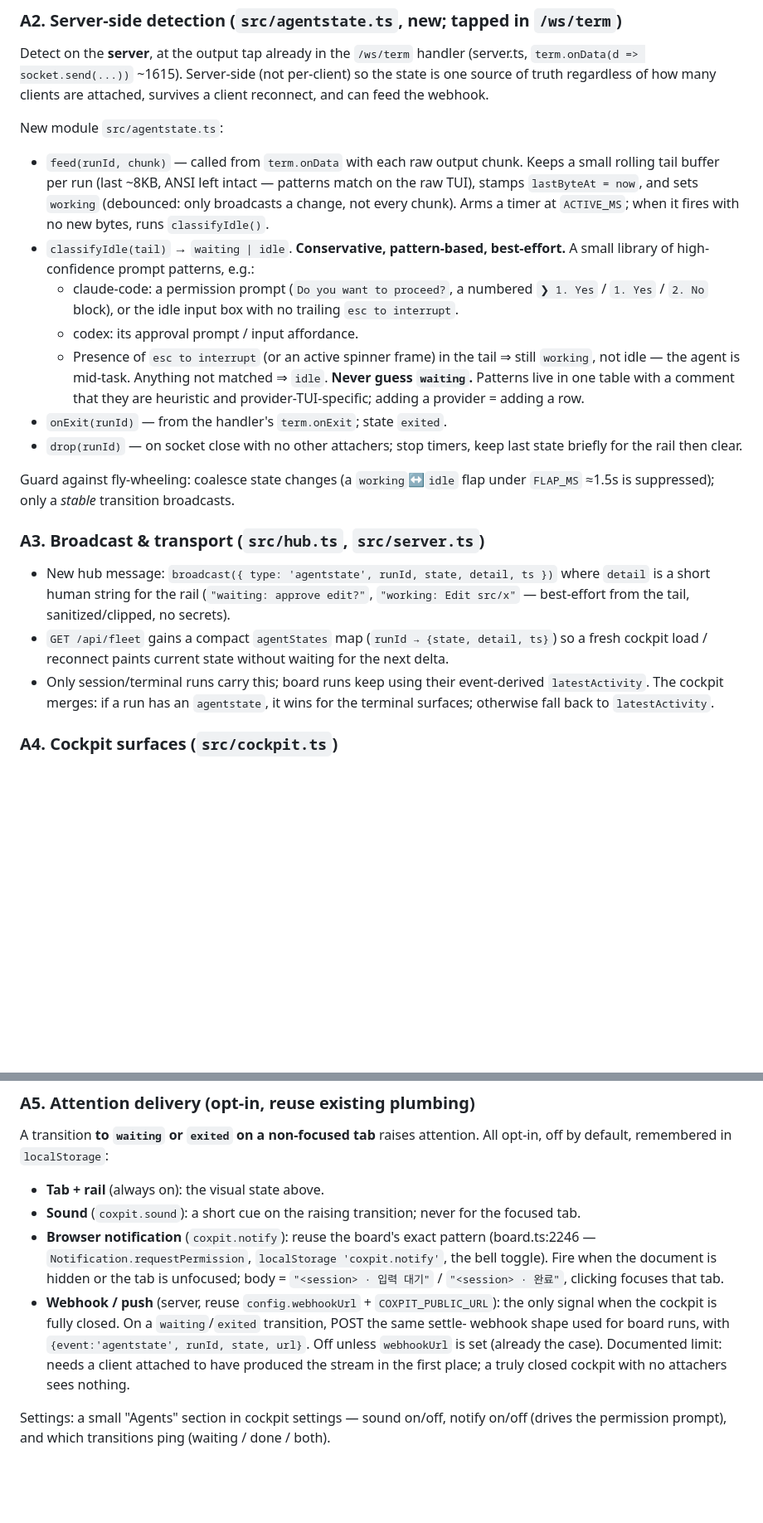
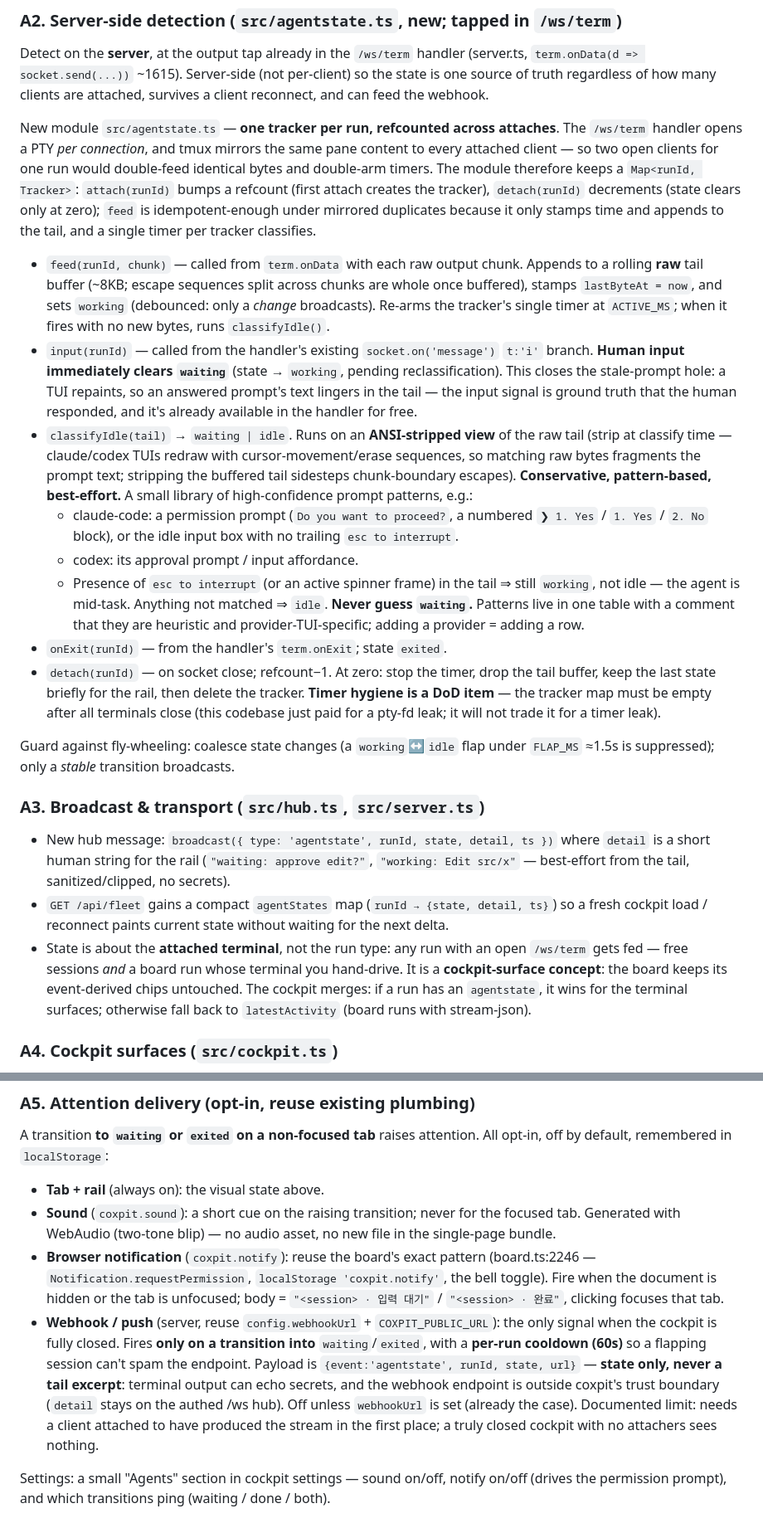
Before and after one commit to hanmariyang/coxpit-oss, a Markdown page: design/v5.28-agent-terminal-flow.md, 2 parts joined by grey strips. Shown at 83% size. GitHub-like rendering; blank space fills up the shorter version.

Commit message:
docs(design): v5.28 Part A — close four design gaps found in review
- Multi-attach: /ws/term opens a PTY per connection and tmux mirrors content,
  so state must live in one refcounted tracker per run (attach/detach), not
  per-socket; state clears only at refcount zero. Timer hygiene is now a DoD
  item (tracker map empty after all terminals close).
- Pattern matching: classify on an ANSI-stripped view of the raw tail — TUI
  redraws fragment prompt text in raw bytes; stripping at classify time also
  sidesteps chunk-boundary escapes.
- Stale waiting: the handler's existing t:'i' input branch feeds the state
  machine — human input clears waiting immediately (ground truth, free).
- Webhook: transition-only + 60s per-run cooldown; payload carries state only,
  never a tail excerpt (terminal output can echo secrets; the endpoint is
  outside the trust boundary). Sound is WebAudio, no asset.

Design only — batched, not tagged.

Co-Authored-By: Claude Fable 5 <noreply@anthropic.com>

```diff
--- a/design/v5.28-agent-terminal-flow.md
+++ b/design/v5.28-agent-terminal-flow.md
@@ -60,13 +60,29 @@ Detect on the **server**, at the output tap already in the `/ws/term` handler
 state is one source of truth regardless of how many clients are attached, survives a client
 reconnect, and can feed the webhook.
 
-New module `src/agentstate.ts`:
-- `feed(runId, chunk)` — called from `term.onData` with each raw output chunk. Keeps a small
-  rolling tail buffer per run (last ~8KB, ANSI left intact — patterns match on the raw TUI),
-  stamps `lastByteAt = now`, and sets `working` (debounced: only broadcasts a change, not every
-  chunk). Arms a timer at `ACTIVE_MS`; when it fires with no new bytes, runs `classifyIdle()`.
-- `classifyIdle(tail)` → `waiting | idle`. **Conservative, pattern-based, best-effort.** A
-  small library of high-confidence prompt patterns, e.g.:
+New module `src/agentstate.ts` — **one tracker per run, refcounted across attaches**. The
+`/ws/term` handler opens a PTY *per connection*, and tmux mirrors the same pane content to
+every attached client — so two open clients for one run would double-feed identical bytes and
+double-arm timers. The module therefore keeps a `Map<runId, Tracker>`: `attach(runId)` bumps a
+refcount (first attach creates the tracker), `detach(runId)` decrements (state clears only at
+zero); `feed` is idempotent-enough under mirrored duplicates because it only stamps time and
+appends to the tail, and a single timer per tracker classifies.
+
+- `feed(runId, chunk)` — called from `term.onData` with each raw output chunk. Appends to a
+  rolling **raw** tail buffer (~8KB; escape sequences split across chunks are whole once
+  buffered), stamps `lastByteAt = now`, and sets `working` (debounced: only a *change*
+  broadcasts). Re-arms the tracker's single timer at `ACTIVE_MS`; when it fires with no new
+  bytes, runs `classifyIdle()`.
+- `input(runId)` — called from the handler's existing `socket.on('message')` `t:'i'` branch.
+  **Human input immediately clears `waiting`** (state → `working`, pending reclassification).
+  This closes the stale-prompt hole: a TUI repaints, so an answered prompt's text lingers in
+  the tail — the input signal is ground truth that the human responded, and it's already
+  available in the handler for free.
+- `classifyIdle(tail)` → `waiting | idle`. Runs on an **ANSI-stripped view** of the raw tail
+  (strip at classify time — claude/codex TUIs redraw with cursor-movement/erase sequences, so
+  matching raw bytes fragments the prompt text; stripping the buffered tail sidesteps
+  chunk-boundary escapes). **Conservative, pattern-based, best-effort.** A small library of
+  high-confidence prompt patterns, e.g.:
   - claude-code: a permission prompt (`Do you want to proceed?`, a numbered `❯ 1. Yes` /
     `1. Yes` / `2. No` block), or the idle input box with no trailing `esc to interrupt`.
   - codex: its approval prompt / input affordance.
@@ -75,8 +91,10 @@ New module `src/agentstate.ts`:
   Anything not matched ⇒ `idle`. **Never guess `waiting`.** Patterns live in one table with a
   comment that they are heuristic and provider-TUI-specific; adding a provider = adding a row.
 - `onExit(runId)` — from the handler's `term.onExit`; state `exited`.
-- `drop(runId)` — on socket close with no other attachers; stop timers, keep last state briefly
-  for the rail then clear.
+- `detach(runId)` — on socket close; refcount−1. At zero: stop the timer, drop the tail
+  buffer, keep the last state briefly for the rail, then delete the tracker. **Timer hygiene
+  is a DoD item** — the tracker map must be empty after all terminals close (this codebase
+  just paid for a pty-fd leak; it will not trade it for a timer leak).
 
 Guard against fly-wheeling: coalesce state changes (a `working`↔`idle` flap under `FLAP_MS`
 ≈1.5s is suppressed); only a *stable* transition broadcasts.
@@ -88,9 +106,11 @@ Guard against fly-wheeling: coalesce state changes (a `working`↔`idle` flap un
   best-effort from the tail, sanitized/clipped, no secrets).
 - `GET /api/fleet` gains a compact `agentStates` map (`runId → {state, detail, ts}`) so a fresh
   cockpit load / reconnect paints current state without waiting for the next delta.
-- Only session/terminal runs carry this; board runs keep using their event-derived
-  `latestActivity`. The cockpit merges: if a run has an `agentstate`, it wins for the terminal
-  surfaces; otherwise fall back to `latestActivity`.
+- State is about the **attached terminal**, not the run type: any run with an open `/ws/term`
+  gets fed — free sessions *and* a board run whose terminal you hand-drive. It is a
+  **cockpit-surface concept**: the board keeps its event-derived chips untouched. The cockpit
+  merges: if a run has an `agentstate`, it wins for the terminal surfaces; otherwise fall back
+  to `latestActivity` (board runs with stream-json).
 
 ### A4. Cockpit surfaces (`src/cockpit.ts`)
 
@@ -115,15 +135,19 @@ A transition **to `waiting` or `exited` on a non-focused tab** raises attention.
 off by default, remembered in `localStorage`:
 - **Tab + rail** (always on): the visual state above.
 - **Sound** (`coxpit.sound`): a short cue on the raising transition; never for the focused tab.
+  Generated with WebAudio (two-tone blip) — no audio asset, no new file in the single-page bundle.
 - **Browser notification** (`coxpit.notify`): reuse the board's exact pattern
   (board.ts:2246 — `Notification.requestPermission`, `localStorage 'coxpit.notify'`, the bell
   toggle). Fire when the document is hidden or the tab is unfocused; body =
   `"<session> · 입력 대기"` / `"<session> · 완료"`, clicking focuses that tab.
 - **Webhook / push** (server, reuse `config.webhookUrl` + `COXPIT_PUBLIC_URL`): the only signal
-  when the cockpit is fully closed. On a `waiting`/`exited` transition, POST the same settle-
-  webhook shape used for board runs, with `{event:'agentstate', runId, state, url}`. Off unless
-  `webhookUrl` is set (already the case). Documented limit: needs a client attached to have
-  produced the stream in the first place; a truly closed cockpit with no attachers sees nothing.
+  when the cockpit is fully closed. Fires **only on a transition into** `waiting`/`exited`,
+  with a **per-run cooldown (60s)** so a flapping session can't spam the endpoint. Payload is
+  `{event:'agentstate', runId, state, url}` — **state only, never a tail excerpt**: terminal
+  output can echo secrets, and the webhook endpoint is outside coxpit's trust boundary
+  (`detail` stays on the authed /ws hub). Off unless `webhookUrl` is set (already the case).
+  Documented limit: needs a client attached to have produced the stream in the first place; a
+  truly closed cockpit with no attachers sees nothing.
 
 Settings: a small "Agents" section in cockpit settings — sound on/off, notify on/off (drives
 the permission prompt), and which transitions ping (waiting / done / both).
```
Also changed, not shown: other parts of design/v5.28-agent-terminal-flow.md (+13 -5 lines).
